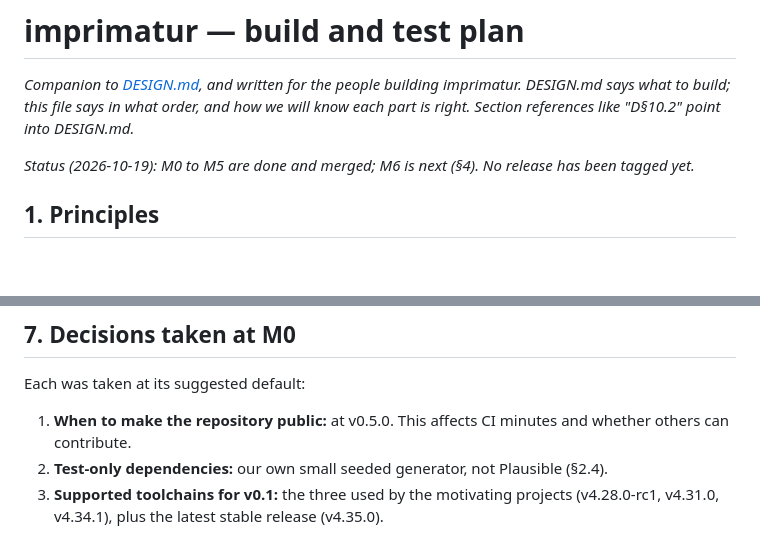
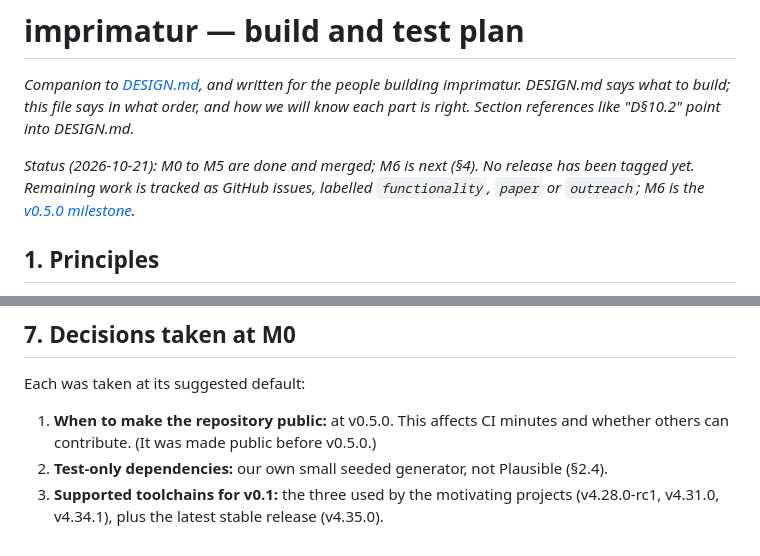
Before and after one commit to theorem-press/imprimatur, a Markdown page: PLAN.md, 2 parts joined by grey strips. Drawn GitHub-style; blank space fills up the shorter version.

```diff
--- a/PLAN.md
+++ b/PLAN.md
@@ -5,8 +5,10 @@ imprimatur. DESIGN.md says what to build; this file says in what order, and
 how we will know each part is right. Section references like "D§10.2" point
 into DESIGN.md.*
 
-*Status (2026-10-19): M0 to M5 are done and merged; M6 is next (§4). No
-release has been tagged yet.*
+*Status (2026-10-21): M0 to M5 are done and merged; M6 is next (§4). No
+release has been tagged yet. Remaining work is tracked as GitHub issues,
+labelled `functionality`, `paper` or `outreach`; M6 is the
+[v0.5.0 milestone](https://github.com/theorem-press/imprimatur/milestone/1).*
 
 ## 1. Principles
 
@@ -432,7 +360,8 @@ are about the size of `HashProps`.
 Each was taken at its suggested default:
 
 1. **When to make the repository public:** at v0.5.0. This affects CI
-   minutes and whether others can contribute.
+   minutes and whether others can contribute. (It was made public before
+   v0.5.0.)
 2. **Test-only dependencies:** our own small seeded generator, not
    Plausible (§2.4).
 3. **Supported toolchains for v0.1:** the three used by the motivating
```
Also changed, not shown: other parts of PLAN.md (+16 -90 lines), DESIGN.md (+33 -31 lines).
